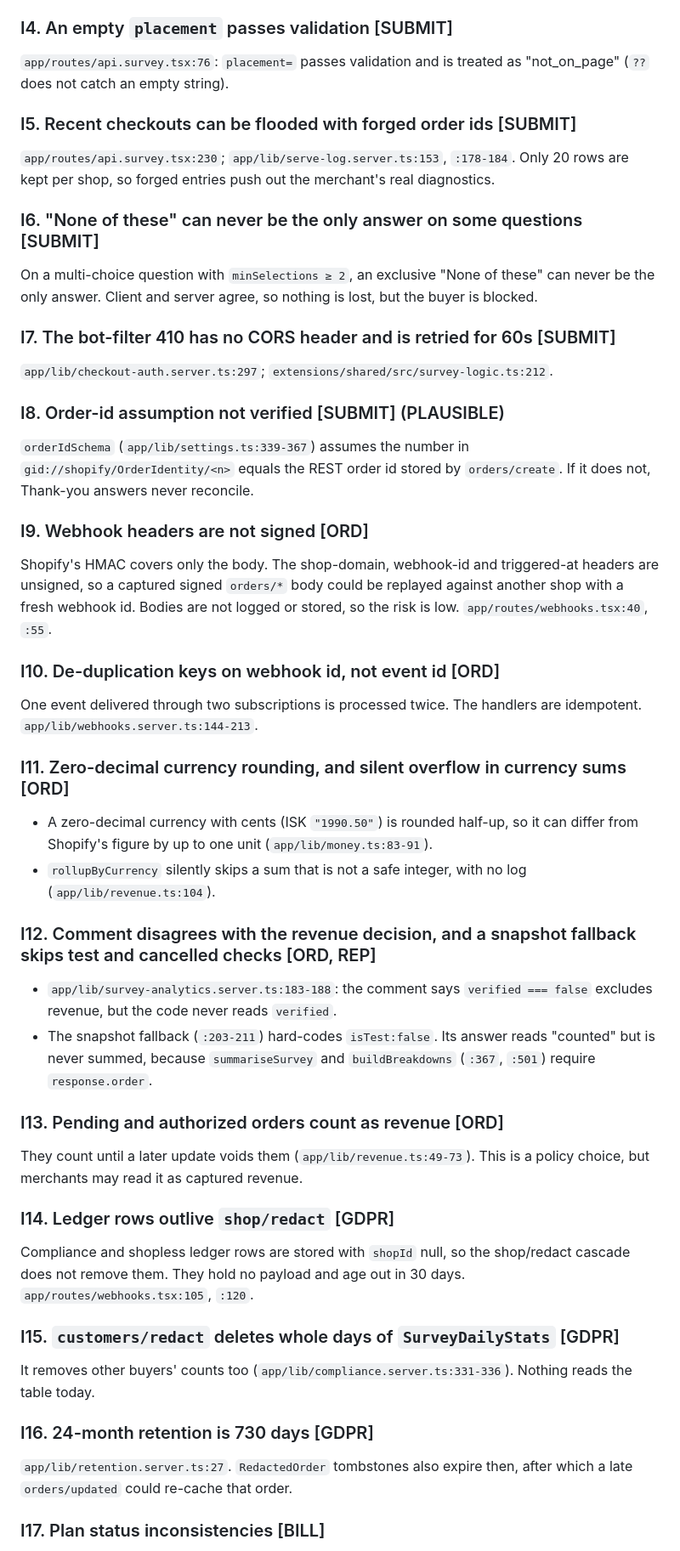
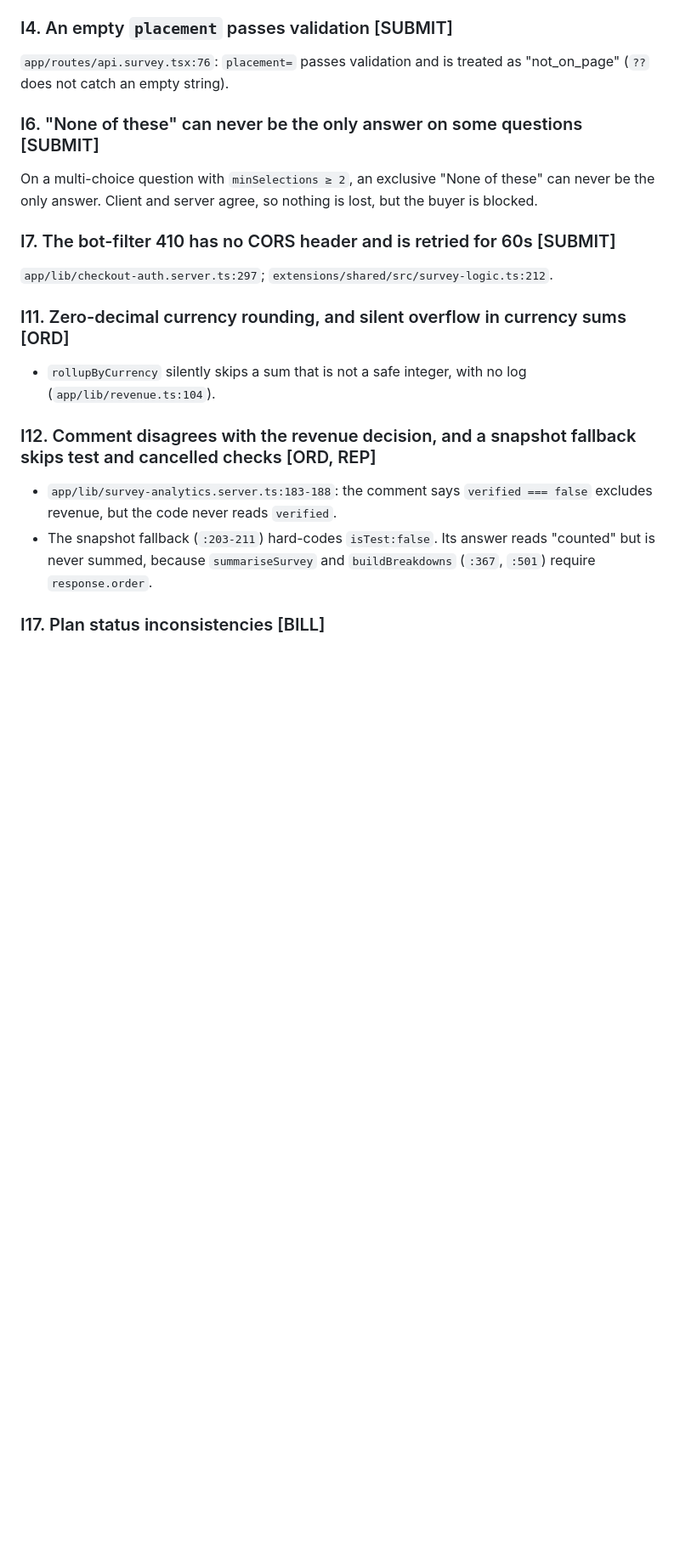
Before and after one commit to bishnusingh698-pixel/sourcetrac, a Markdown page: BUGS.md, the part around one of its changes. Shown at 85% size. Rendered like a GitHub page; blank space fills up the shorter version.

```diff
--- a/BUGS.md
+++ b/BUGS.md
@@ -701,44 +685,19 @@ Failed submits release the slot. See H4. `app/routes/api.survey-responses.tsx:22
 ### I4. An empty `placement` passes validation [SUBMIT]
 `app/routes/api.survey.tsx:76`: `placement=` passes validation and is treated as "not_on_page" (`??` does not catch an empty string).
 
-### I5. Recent checkouts can be flooded with forged order ids [SUBMIT]
-`app/routes/api.survey.tsx:230`; `app/lib/serve-log.server.ts:153`, `:178-184`. Only 20 rows are kept per shop, so forged entries push out the merchant's real diagnostics.
-
 ### I6. "None of these" can never be the only answer on some questions [SUBMIT]
 On a multi-choice question with `minSelections ≥ 2`, an exclusive "None of these" can never be the only answer. Client and server agree, so nothing is lost, but the buyer is blocked.
 
 ### I7. The bot-filter 410 has no CORS header and is retried for 60s [SUBMIT]
 `app/lib/checkout-auth.server.ts:297`; `extensions/shared/src/survey-logic.ts:212`.
 
-### I8. Order-id assumption not verified [SUBMIT] (PLAUSIBLE)
-`orderIdSchema` (`app/lib/settings.ts:339-367`) assumes the number in `gid://shopify/OrderIdentity/<n>` equals the REST order id stored by `orders/create`. If it does not, Thank-you answers never reconcile.
-
-### I9. Webhook headers are not signed [ORD]
-Shopify's HMAC covers only the body. The shop-domain, webhook-id and triggered-at headers are unsigned, so a captured signed `orders/*` body could be replayed against another shop with a fresh webhook id. Bodies are not logged or stored, so the risk is low. `app/routes/webhooks.tsx:40`, `:55`.
-
-### I10. De-duplication keys on webhook id, not event id [ORD]
-One event delivered through two subscriptions is processed twice. The handlers are idempotent. `app/lib/webhooks.server.ts:144-213`.
-
 ### I11. Zero-decimal currency rounding, and silent overflow in currency sums [ORD]
-- A zero-decimal currency with cents (ISK `"1990.50"`) is rounded half-up, so it can differ from Shopify's figure by up to one unit (`app/lib/money.ts:83-91`).
 - `rollupByCurrency` silently skips a sum that is not a safe integer, with no log (`app/lib/revenue.ts:104`).
 
 ### I12. Comment disagrees with the revenue decision, and a snapshot fallback skips test and cancelled checks [ORD, REP]
 - `app/lib/survey-analytics.server.ts:183-188`: the comment says `verified === false` excludes revenue, but the code never reads `verified`.
 - The snapshot fallback (`:203-211`) hard-codes `isTest:false`. Its answer reads "counted" but is never summed, because `summariseSurvey` and `buildBreakdowns` (`:367`, `:501`) require `response.order`.
 
-### I13. Pending and authorized orders count as revenue [ORD]
-They count until a later update voids them (`app/lib/revenue.ts:49-73`). This is a policy choice, but merchants may read it as captured revenue.
-
-### I14. Ledger rows outlive `shop/redact` [GDPR]
-Compliance and shopless ledger rows are stored with `shopId` null, so the shop/redact cascade does not remove them. They hold no payload and age out in 30 days. `app/routes/webhooks.tsx:105`, `:120`.
-
-### I15. `customers/redact` deletes whole days of `SurveyDailyStats` [GDPR]
-It removes other buyers' counts too (`app/lib/compliance.server.ts:331-336`). Nothing reads the table today.
-
-### I16. 24-month retention is 730 days [GDPR]
-`app/lib/retention.server.ts:27`. `RedactedOrder` tombstones also expire then, after which a late `orders/updated` could re-cache that order.
-
 ### I17. Plan status inconsistencies [BILL]
 - After a Plans-page reconcile the `plan` column can flip back to `growth`, `cancelled` (`app.plans.tsx:114-118` with `webhooks.server.ts:647-655`).
 - A late CANCELLED from a previous install matches `subscriptionGid: null` after a reinstall (`webhooks.server.ts:651`).
```
Also changed, not shown: other parts of BUGS.md (+26 -34 lines).
